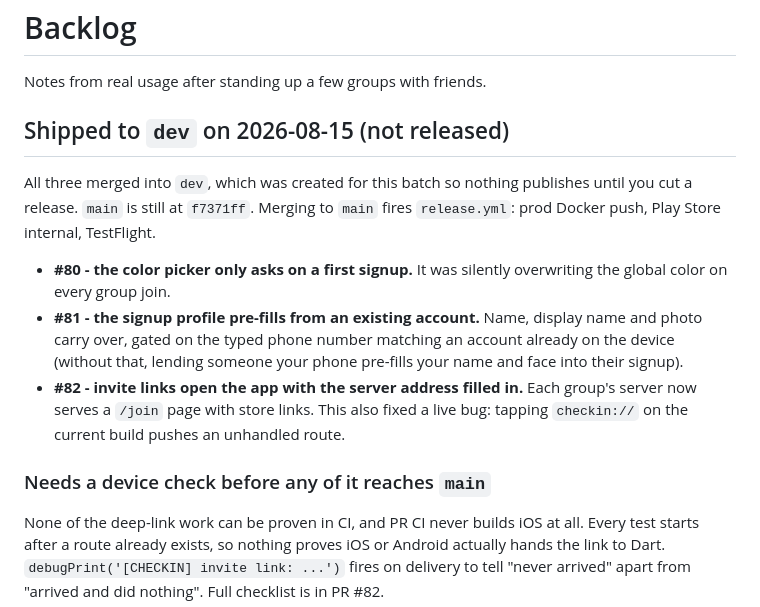
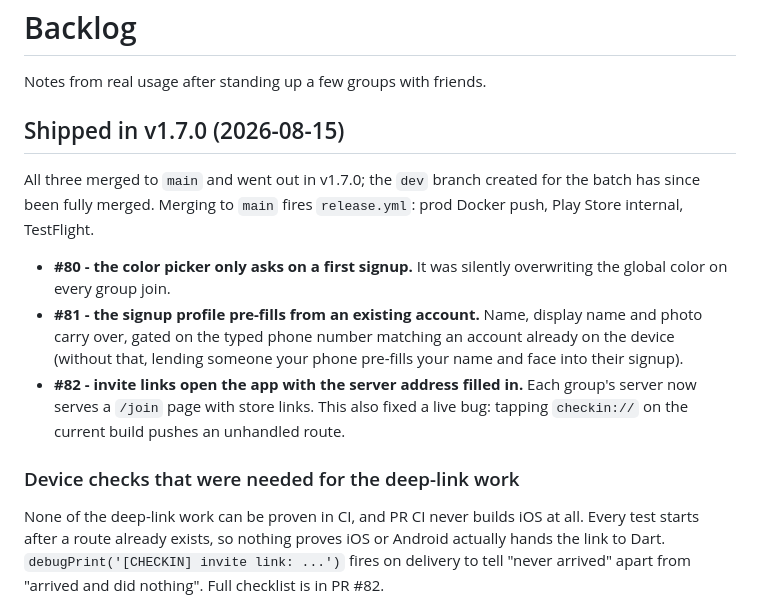
Before and after one commit to NC1107/check-in, a Markdown page: backlog.md, the part around the change. Rendered like a GitHub page.

Commit message:
docs: mark the 2026-08-15 backlog batch as released in v1.7.0

```diff
--- a/backlog.md
+++ b/backlog.md
@@ -2,10 +2,10 @@
 
 Notes from real usage after standing up a few groups with friends.
 
-## Shipped to `dev` on 2026-08-15 (not released)
+## Shipped in v1.7.0 (2026-08-15)
 
-All three merged into `dev`, which was created for this batch so nothing publishes until
-you cut a release. `main` is still at `f7371ff`.
+All three merged to `main` and went out in v1.7.0; the `dev` branch created for the batch
+has since been fully merged.
 Merging to `main` fires `release.yml`: prod Docker push, Play Store internal, TestFlight.
 
 - **#80 - the color picker only asks on a first signup.**
@@ -18,7 +18,7 @@ Merging to `main` fires `release.yml`: prod Docker push, Play Store internal, Te
   Each group's server now serves a `/join` page with store links. This also fixed a live
   bug: tapping `checkin://` on the current build pushes an unhandled route.
 
-### Needs a device check before any of it reaches `main`
+### Device checks that were needed for the deep-link work
 
 None of the deep-link work can be proven in CI, and PR CI never builds iOS at all.
 Every test starts after a route already exists, so nothing proves iOS or Android actually
```
